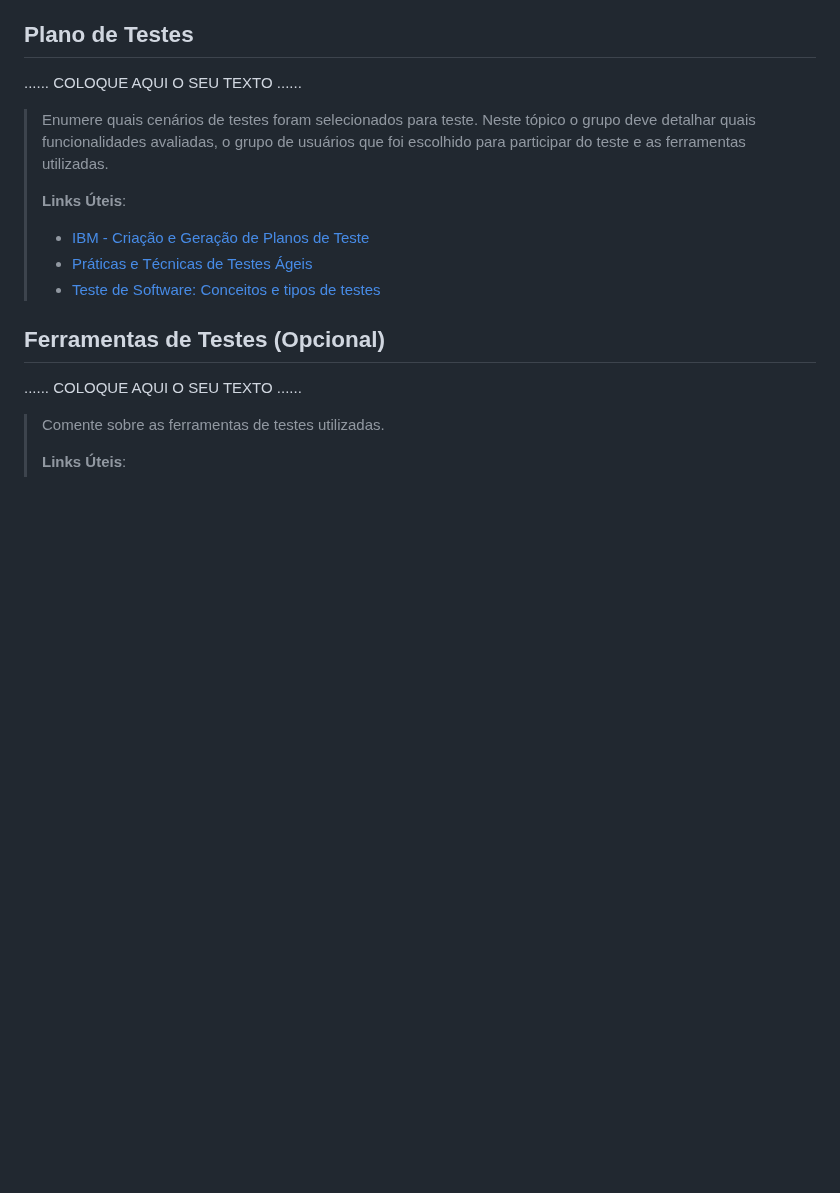
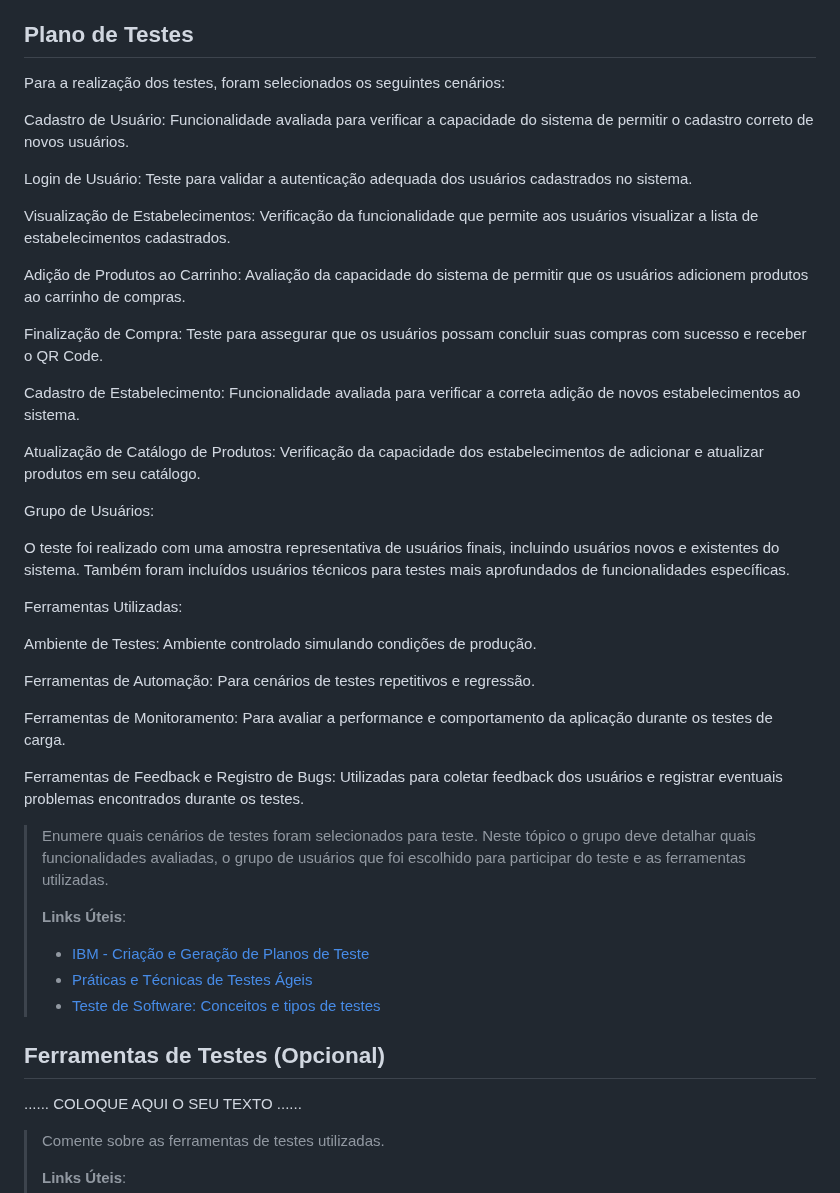
Before and after one commit to ICEI-PUC-Minas-PMGES-TI/pmg-es-2024-1-ti1-2401100-g4-fila-na-cantina-1, a Markdown page: docs/relatorio/Relatorio Tecnico - TEMPLATE.md, the part around the change. Drawn GitHub-style; blank space fills up the shorter version.

```diff
--- a/docs/relatorio/Relatorio Tecnico - TEMPLATE.md
+++ b/docs/relatorio/Relatorio Tecnico - TEMPLATE.md
@@ -498,7 +498,37 @@ Resultado Esperado: Produtos adicionados ou atualizados com sucesso.
 
 ## Plano de Testes
 
-......  COLOQUE AQUI O SEU TEXTO ......
+Para a realização dos testes, foram selecionados os seguintes cenários:
+
+Cadastro de Usuário: Funcionalidade avaliada para verificar a capacidade do sistema de permitir o cadastro correto de novos usuários.
+
+Login de Usuário: Teste para validar a autenticação adequada dos usuários cadastrados no sistema.
+
+Visualização de Estabelecimentos: Verificação da funcionalidade que permite aos usuários visualizar a lista de estabelecimentos cadastrados.
+
+Adição de Produtos ao Carrinho: Avaliação da capacidade do sistema de permitir que os usuários adicionem produtos ao carrinho de compras.
+
+Finalização de Compra: Teste para assegurar que os usuários possam concluir suas compras com sucesso e receber o QR Code.
+
+Cadastro de Estabelecimento: Funcionalidade avaliada para verificar a correta adição de novos estabelecimentos ao sistema.
+
+Atualização de Catálogo de Produtos: Verificação da capacidade dos estabelecimentos de adicionar e atualizar produtos em seu catálogo.
+
+Grupo de Usuários:
+
+O teste foi realizado com uma amostra representativa de usuários finais, incluindo usuários novos e existentes do sistema. Também foram incluídos usuários técnicos para testes mais aprofundados de funcionalidades específicas.
+
+Ferramentas Utilizadas:
+
+Ambiente de Testes: Ambiente controlado simulando condições de produção.
+
+Ferramentas de Automação: Para cenários de testes repetitivos e regressão.
+
+Ferramentas de Monitoramento: Para avaliar a performance e comportamento da aplicação durante os testes de carga.
+
+Ferramentas de Feedback e Registro de Bugs: Utilizadas para coletar feedback dos usuários e registrar eventuais problemas encontrados durante os testes.
+
+
 
 > Enumere quais cenários de testes foram selecionados para teste. Neste
 > tópico o grupo deve detalhar quais funcionalidades avaliadas, o grupo
```
